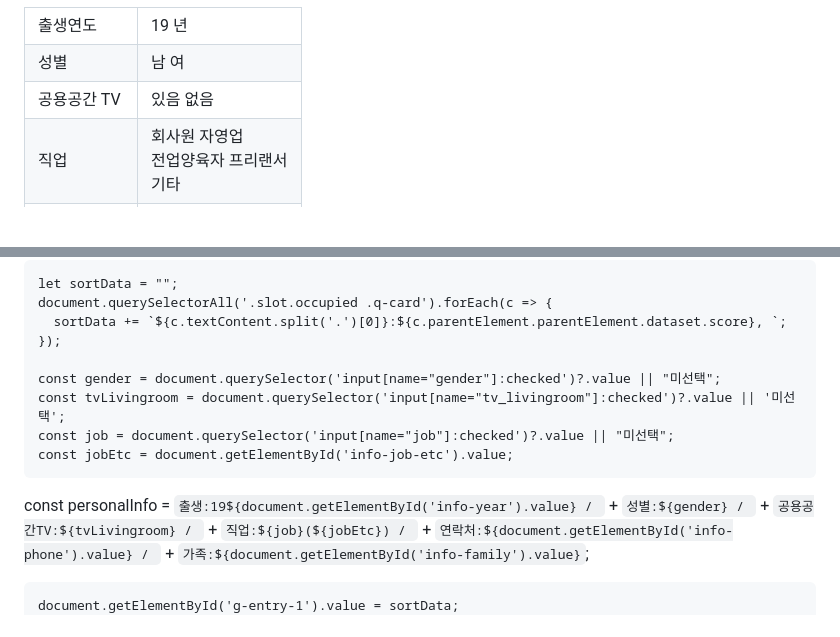
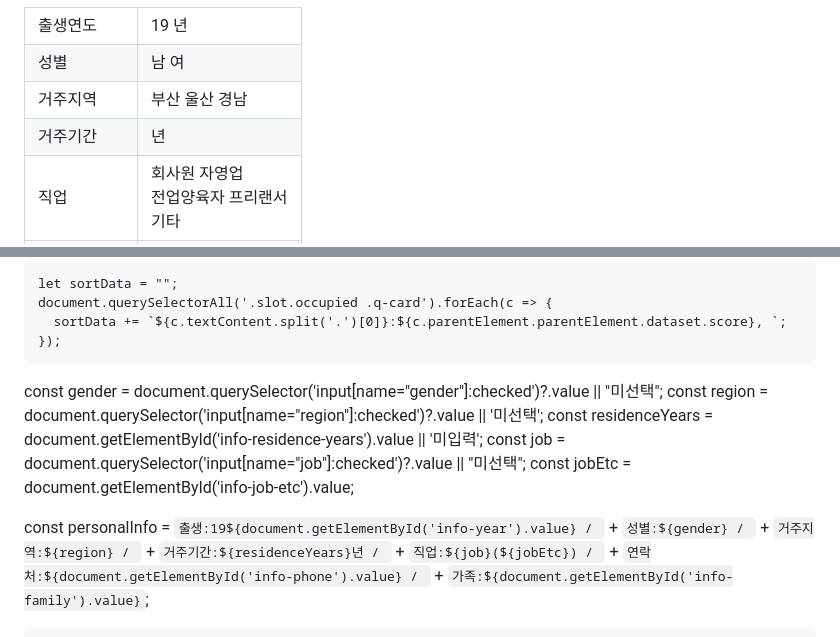
Before and after one commit to 00mandoo-afk/tv_dialect, a Markdown page: README.md, 2 parts joined by grey strips. GitHub-like rendering; blank space fills up the shorter version.

```diff
--- a/README.md
+++ b/README.md
@@ -504,11 +504,19 @@
   <label><input type="radio" name="gender" value="여"> 여</label>
 </td>
       </tr>
-      <tr>
-  <td class="info-label">공용공간 TV</td>
+ <tr>
+  <td class="info-label">거주지역</td>
   <td class="radio-group">
-    <label><input type="radio" name="tv_livingroom" value="있음"> 있음</label>
-    <label><input type="radio" name="tv_livingroom" value="없음"> 없음</label>
+    <label><input type="radio" name="region" value="부산"> 부산</label>
+    <label><input type="radio" name="region" value="울산"> 울산</label>
+    <label><input type="radio" name="region" value="경남"> 경남</label>
+  </td>
+</tr>
+<tr>
+  <td class="info-label">거주기간</td>
+  <td>
+    <input type="number" id="info-residence-years"
+           style="width:60px; padding:5px;" placeholder="10"> 년
   </td>
 </tr>
       <tr>
@@ -856,15 +864,17 @@
     document.querySelectorAll('.slot.occupied .q-card').forEach(c => {
       sortData += `${c.textContent.split('.')[0]}:${c.parentElement.parentElement.dataset.score}, `;
     });
+const gender = document.querySelector('input[name="gender"]:checked')?.value || "미선택";
+const region = document.querySelector('input[name="region"]:checked')?.value || '미선택';
+const residenceYears = document.getElementById('info-residence-years').value || '미입력';
+const job = document.querySelector('input[name="job"]:checked')?.value || "미선택";
+const jobEtc = document.getElementById('info-job-etc').value;
 
-    const gender = document.querySelector('input[name="gender"]:checked')?.value || "미선택";
-    const tvLivingroom = document.querySelector('input[name="tv_livingroom"]:checked')?.value || '미선택';
-    const job = document.querySelector('input[name="job"]:checked')?.value || "미선택";
-    const jobEtc = document.getElementById('info-job-etc').value;
-  const personalInfo =
+const personalInfo =
   `출생:19${document.getElementById('info-year').value} / ` +
   `성별:${gender} / ` +
-  `공용공간TV:${tvLivingroom} / ` +
+  `거주지역:${region} / ` +
+  `거주기간:${residenceYears}년 / ` +
   `직업:${job}(${jobEtc}) / ` +
   `연락처:${document.getElementById('info-phone').value} / ` +
   `가족:${document.getElementById('info-family').value}`;
```
Also changed, not shown: other parts of README.md (+1 -1 lines).
